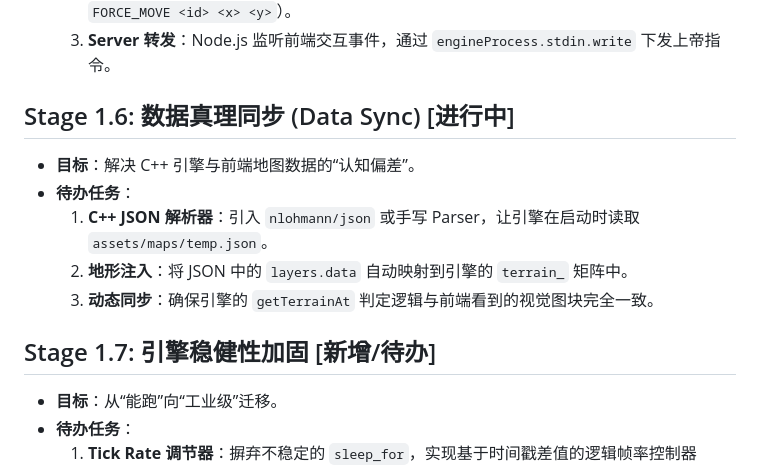
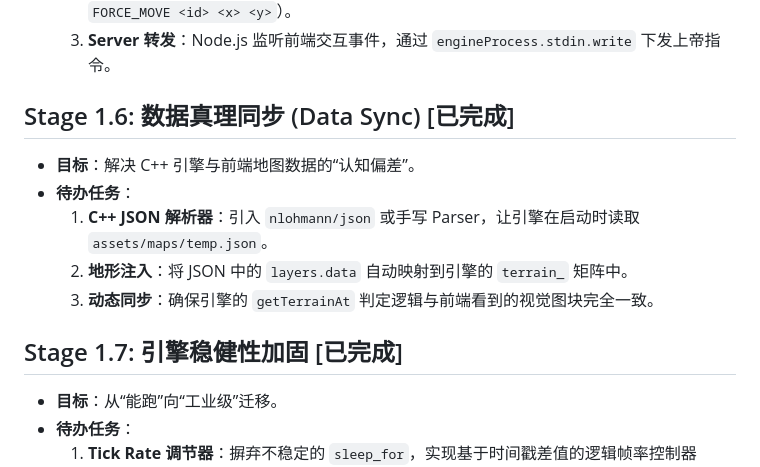
Before and after one commit to Ceugoeg/fantasy-sandbox, a Markdown page: docs/dev_logs/phase_1_genesis.md, the part around the change. GitHub-like rendering.

```diff
--- a/docs/dev_logs/phase_1_genesis.md
+++ b/docs/dev_logs/phase_1_genesis.md
@@ -28,14 +28,14 @@
     2. **指令协议设计**：制定一套极简的命令解析协议（如 `SPAWN_ENTITY <type> <x> <y>` 或 `FORCE_MOVE <id> <x> <y>`）。
     3. **Server 转发**：Node.js 监听前端交互事件，通过 `engineProcess.stdin.write` 下发上帝指令。
 
-## Stage 1.6: 数据真理同步 (Data Sync) [进行中]
+## Stage 1.6: 数据真理同步 (Data Sync) [已完成]
 * **目标**：解决 C++ 引擎与前端地图数据的“认知偏差”。
 * **待办任务**：
     1. **C++ JSON 解析器**：引入 `nlohmann/json` 或手写 Parser，让引擎在启动时读取 `assets/maps/temp.json`。
     2. **地形注入**：将 JSON 中的 `layers.data` 自动映射到引擎的 `terrain_` 矩阵中。
     3. **动态同步**：确保引擎的 `getTerrainAt` 判定逻辑与前端看到的视觉图块完全一致。
 
-## Stage 1.7: 引擎稳健性加固 [新增/待办]
+## Stage 1.7: 引擎稳健性加固 [已完成]
 * **目标**：从“能跑”向“工业级”迁移。
 * **待办任务**：
     1. **Tick Rate 调节器**：摒弃不稳定的 `sleep_for`，实现基于时间戳差值的逻辑帧率控制器（Fixed Timestep）。
```
Also changed, not shown: README.md (+37 -48 lines), docs/dev_logs/phase_2_descent.md (added, +48 -0 lines).
